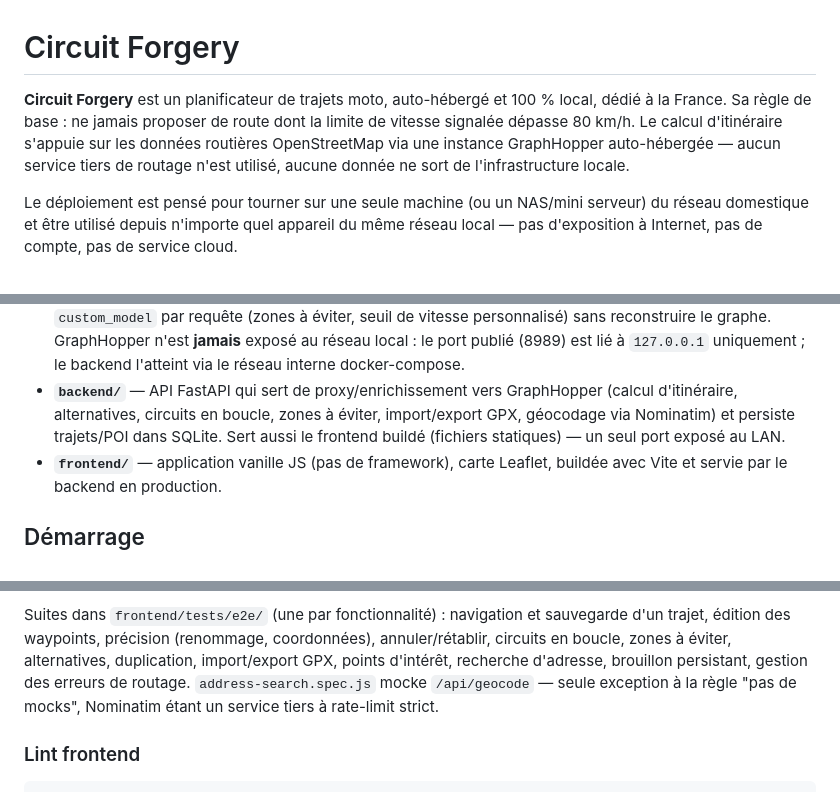
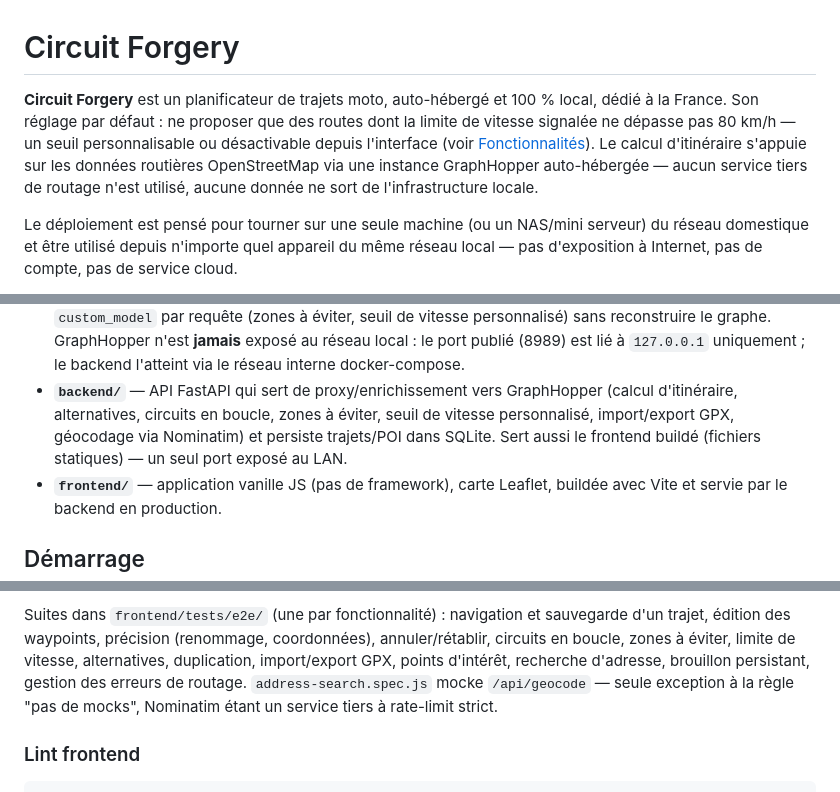
Before and after one commit to Vincent6785/Circuit-Forgery, a Markdown page: README.md, 3 parts joined by grey strips. Drawn GitHub-style.

Commit message:
Corriger le README suite aux fonctionnalités de seuil de vitesse
L'accroche affirmait une garantie absolue ("ne jamais... > 80 km/h") devenue
inexacte depuis que le seuil est personnalisable/désactivable ; reformulée
en réglage par défaut. Complète aussi la liste des suites Playwright
(limite de vitesse manquante), la section État des vérifications (contrainte
round_trip à un seul point) et la liste de fonctionnalités backend dans
Architecture.

Co-Authored-By: Claude Sonnet 5 <noreply@anthropic.com>

```diff
--- a/README.md
+++ b/README.md
@@ -1,11 +1,13 @@
 # Circuit Forgery
 
 **Circuit Forgery** est un planificateur de trajets moto, auto-hébergé et
-100 % local, dédié à la France. Sa règle de base : ne jamais proposer de
-route dont la limite de vitesse signalée dépasse 80 km/h. Le calcul
-d'itinéraire s'appuie sur les données routières OpenStreetMap via une
-instance GraphHopper auto-hébergée — aucun service tiers de routage n'est
-utilisé, aucune donnée ne sort de l'infrastructure locale.
+100 % local, dédié à la France. Son réglage par défaut : ne proposer que des
+routes dont la limite de vitesse signalée ne dépasse pas 80 km/h — un seuil
+personnalisable ou désactivable depuis l'interface (voir
+[Fonctionnalités](#fonctionnalités)). Le calcul d'itinéraire s'appuie sur
+les données routières OpenStreetMap via une instance GraphHopper
+auto-hébergée — aucun service tiers de routage n'est utilisé, aucune donnée
+ne sort de l'infrastructure locale.
 
 Le déploiement est pensé pour tourner sur une seule machine (ou un NAS/mini
 serveur) du réseau domestique et être utilisé depuis n'importe quel appareil
@@ -178,9 +180,9 @@ Trois services Docker, orchestrés par `docker-compose.yml` :
   uniquement ; le backend l'atteint via le réseau interne docker-compose.
 - **`backend/`** — API FastAPI qui sert de proxy/enrichissement vers
   GraphHopper (calcul d'itinéraire, alternatives, circuits en boucle,
-  zones à éviter, import/export GPX, géocodage via Nominatim) et persiste
-  trajets/POI dans SQLite. Sert aussi le frontend buildé (fichiers
-  statiques) — un seul port exposé au LAN.
+  zones à éviter, seuil de vitesse personnalisé, import/export GPX,
+  géocodage via Nominatim) et persiste trajets/POI dans SQLite. Sert aussi
+  le frontend buildé (fichiers statiques) — un seul port exposé au LAN.
 - **`frontend/`** — application vanille JS (pas de framework), carte
   Leaflet, buildée avec Vite et servie par le backend en production.
 
@@ -266,9 +268,9 @@ l'erreur au premier `npm run test:e2e` (`sudo pacman -S ...` ou équivalent).
 
 Suites dans `frontend/tests/e2e/` (une par fonctionnalité) : navigation et
 sauvegarde d'un trajet, édition des waypoints, précision (renommage,
-coordonnées), annuler/rétablir, circuits en boucle, zones à éviter,
-alternatives, duplication, import/export GPX, points d'intérêt, recherche
-d'adresse, brouillon persistant, gestion des erreurs de routage.
+coordonnées), annuler/rétablir, circuits en boucle, zones à éviter, limite
+de vitesse, alternatives, duplication, import/export GPX, points d'intérêt,
+recherche d'adresse, brouillon persistant, gestion des erreurs de routage.
 `address-search.spec.js` mocke `/api/geocode` — seule exception à la règle
 "pas de mocks", Nominatim étant un service tiers à rate-limit strict.
 
```
Also changed, not shown: other parts of README.md (+5 -1 lines).
